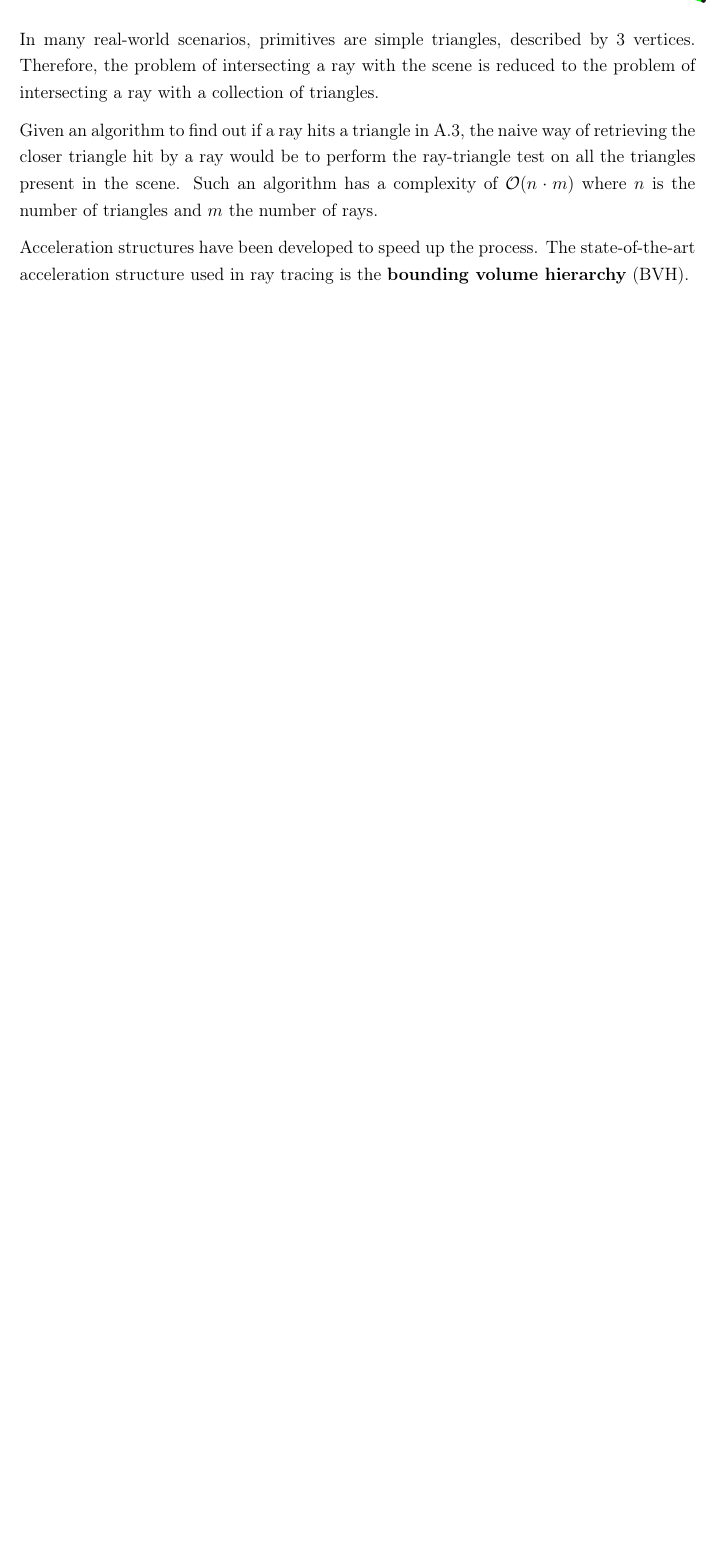
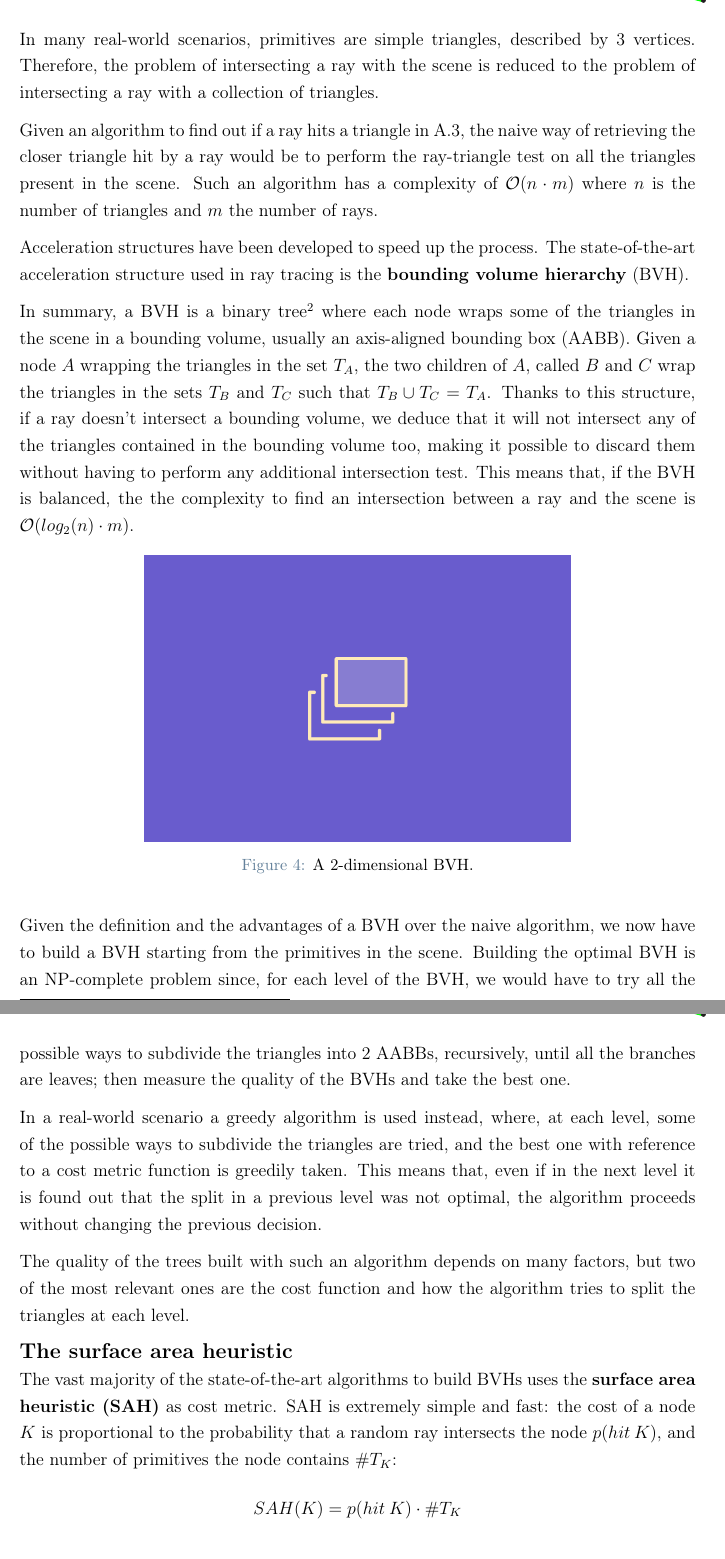
Before and after one commit to Lapo9/Ray-Distribution-Aware-Heuristics-for-BVHs-Construction-in-Ray-Tracing, a LaTeX thesis (Thesis/Thesis.tex): part of page 11 of 33 before the commit and two parts of pages 11 and 12 of 35 after it, the two joined at a grey line, cut so that both start at the same text, the shorter picture padded with empty space. The pictures show the PDF file Thesis/Thesis.pdf that the author committed with the source.

Commit message:
Continued introduction

```diff
--- a/Thesis/Thesis.tex
+++ b/Thesis/Thesis.tex
@@ -235,7 +235,7 @@ Therefore, if we wanted to accurately simulate the light behavior after a ray hi
 
 This process, of course, is not feasible, but it can be approximated by the Monte-Carlo method with fewer samples. The idea is that, instead of probing each direction of the hemisphere with a ray, we probe just a small number (often just one) of directions. In most cases the estimate of the light incoming to the point will not be accurate, but, granted that there is a high enough number of incoming rays hitting the neighborhood of the point, the incoming light average will indeed be accurate.
 
-In order to get the most out of the probe rays we cast out of a hemisphere, we would like to send them in directions that contribute the most to final value we are trying to calculate, namely the light reflected toward the direction of the incoming ray. This is the base concept behind importance sampling. In ray tracing there are two common ways to achieve this:
+In order to get the most out of the probe rays we cast out of a hemisphere, we would like to send them in directions that contribute the most to the final value we are trying to calculate, namely the light reflected toward the direction of the incoming ray. This is the base concept behind importance sampling. In ray tracing there are two common ways to achieve this:
 \begin{description}
 \item[BRDF sampling] Probe rays are cast in directions where the BRDF returns a high weight. In this way the energy the probe rays carry is multiplied by a value close to 1; on the other hand, the energy can be a low value.
 \item[Light sampling] Probe rays are cast directly towards light sources. In this way they will likely carry a lot of energy (unless an obstacle is hit), but the BRDF weight they will be multiplied with may be small.
@@ -252,3 +252,23 @@ The objects in the scene are usually meshes, which are a collection of geometric
 Given an algorithm to find out if a ray hits a triangle in \ref{sec:ray_triangle_intersection}, the naive way of retrieving the closer triangle hit by a ray would be to perform the ray-triangle test on all the triangles present in the scene. Such an algorithm has a complexity of $\mathcal{O}(n\cdot m)$ where $n$ is the number of triangles and $m$ the number of rays.
 
 Acceleration structures have been developed to speed up the process. The state-of-the-art acceleration structure used in ray tracing is the \textbf{bounding volume hierarchy} (BVH).
+
+In summary, a BVH is a binary tree\footnote{Technically it can be a tree with any breadth, but binary trees are the most common ones.} where each node wraps some of the triangles in the scene in a bounding volume, usually an axis-aligned bounding box (AABB). Given a node $A$ wrapping the triangles in the set $T_A$, the two children of $A$, called $B$ and $C$ wrap the triangles in the sets $T_B$ and $T_C$ such that $T_B \cup T_C = T_A$. Thanks to this structure, if a ray doesn't intersect a bounding volume, we deduce that it will not intersect any of the triangles contained in the bounding volume too, making it possible to discard them without having to perform any additional intersection test. This means that, if the BVH is balanced, the the complexity to find an intersection between a ray and the scene is $\mathcal{O}(log_2(n) \cdot m)$.
+
+\begin{figure}[H]
+    \centering
+    \includegraphics[scale=0.4]{Images/TODO.png}
+    \caption{A 2-dimensional BVH.}
+    \label{fig:bvh_2d}
+\end{figure}
+
+Given the definition and the advantages of a BVH over the naive algorithm, we now have to build a BVH starting from the primitives in the scene.
+Building the optimal BVH is an NP-complete problem since, for each level of the BVH, we would have to try all the possible ways to subdivide the triangles into 2 AABBs, recursively, until all the branches are leaves; then measure the quality of the BVHs and take the best one.
+
+In a real-world scenario a greedy algorithm is used instead, where, at each level, some of the possible ways to subdivide the triangles are tried, and the best one with reference to a cost metric function is greedily taken. This means that, even if in the next level it is found out that the split in a previous level was not optimal, the algorithm proceeds without changing the previous decision.
+
+The quality of the trees built with such an algorithm depends on many factors, but two of the most relevant ones are the cost function and how the algorithm tries to split the triangles at each level.
+
+\large \textbf{The surface area heuristic} \normalsize\\
+The vast majority of the state-of-the-art algorithms to build BVHs uses the \textbf{surface area heuristic (SAH)} as cost metric. SAH is extremely simple and fast: the cost of a node $K$ is proportional to the probability that a random ray intersects the node $p(hit\:K)$, and the number of primitives the node contains $\#T_K$:
+$$SAH(K) = p(hit\:K) \cdot \#T_K$$
@@ -254,0 +280 @@ Acceleration structures have been developed to speed up the process. The state-o
+\begin{enumerate}
@@ -254,0 +284,8 @@ Acceleration structures have been developed to speed up the process. The state-o
+\end{enumerate}
+
+None of these hypotheses is satisfied in a real-world scenario, and, in particular, we will focus on the third one.
+
+As we noted above, due to the use of importance sampling, rays are not distributed uniformly in the scene. In particular, due to light sampling, in proximity of light sources, rays have directions pointing towards the light source. Based on the light source type, we have different types of ray distributions, as it is possible to appreciate in the images below.
+
+\begin{figure}[H]
+    \centering
@@ -254,0 +300,2 @@ Acceleration structures have been developed to speed up the process. The state-o
+    \label{fig:generated_distributions}
+\end{figure}
```
Also changed, not shown: Thesis/Bibliography.bib (+13 -0 lines), Thesis/Images/TODO.png (added), Thesis/Thesis.pdf, Thesis/Thesis.tex (26 more changed lines), 3 other files.
